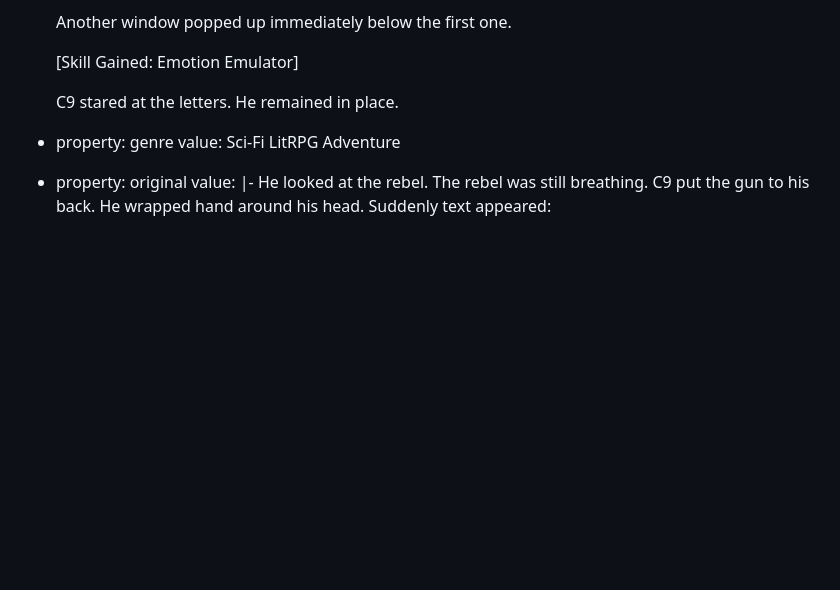
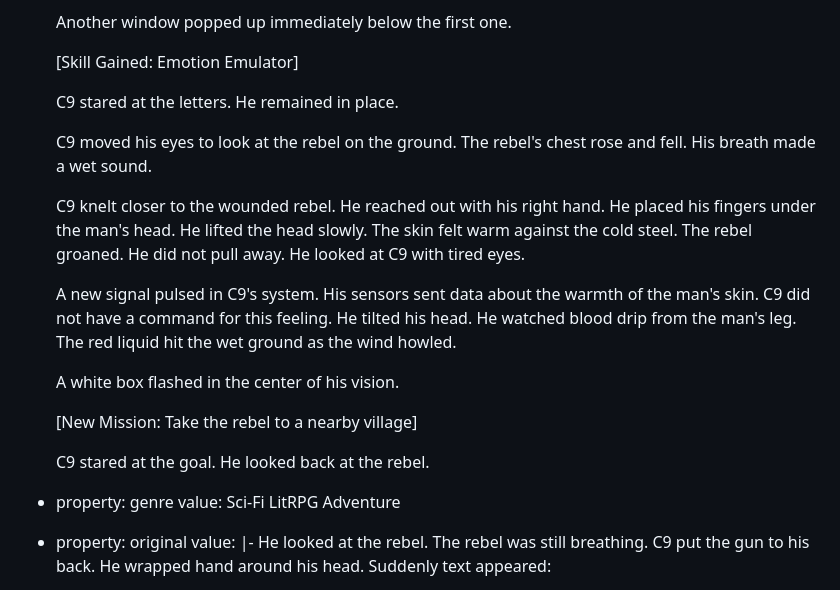
Before and after one commit to xiaobaimao01/xiaobaimao01.github.io, a Markdown page: admin/prompt_templates/scene-rewrite.md, the part around the change. Rendered like a GitHub page; blank space fills up the shorter version.

Commit message:
Update Prompt Template “scene-rewrite”

```diff
--- a/admin/prompt_templates/scene-rewrite.md
+++ b/admin/prompt_templates/scene-rewrite.md
@@ -43,6 +43,18 @@ properties:
       [Skill Gained: Emotion Emulator]
 
       C9 stared at the letters. He remained in place.
+
+      C9 moved his eyes to look at the rebel on the ground. The rebel's chest rose and fell. His breath made a wet sound.
+
+      C9 knelt closer to the wounded rebel. He reached out with his right hand. He placed his fingers under the man's head. He lifted the head slowly. The skin felt warm against the cold steel. The rebel groaned. He did not pull away. He looked at C9 with tired eyes.
+
+      A new signal pulsed in C9's system. His sensors sent data about the warmth of the man's skin. C9 did not have a command for this feeling. He tilted his head. He watched blood drip from the man's leg. The red liquid hit the wet ground as the wind howled.
+
+      A white box flashed in the center of his vision.
+
+      [New Mission: Take the rebel to a nearby village]
+
+      C9 stared at the goal. He looked back at the rebel.
   - property: genre
     value: Sci-Fi LitRPG Adventure
   - property: original
```
